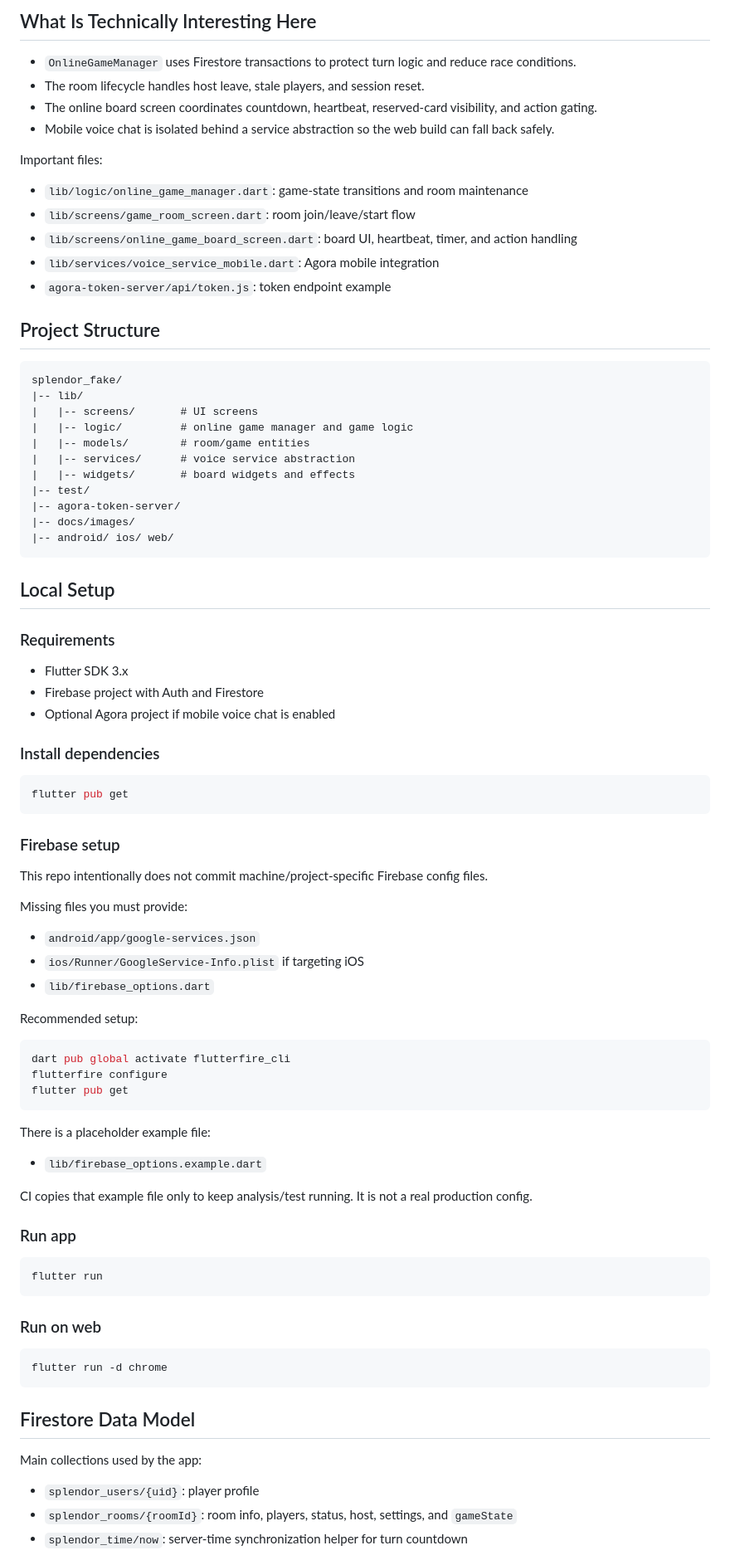
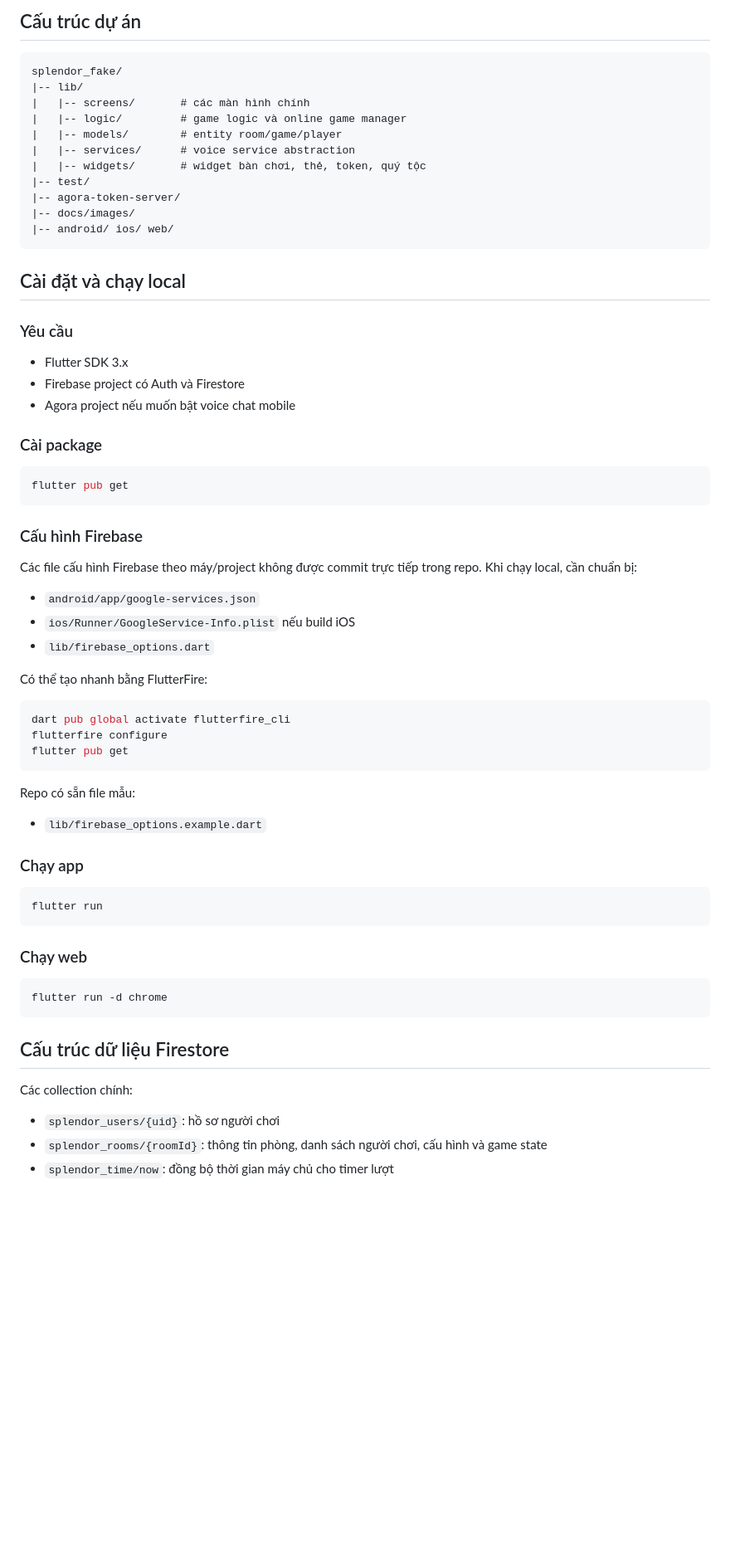
Before and after one commit to Duong200x/Game_Splendor_Android, a Markdown page: README.md, the part around one of its changes. Shown at 83% size. GitHub-like rendering; blank space fills up the shorter version.

````diff
--- a/README.md
+++ b/README.md
@@ -49,60 +144,43 @@ It is not just a static board UI. There is real online state management behind i
 
-## What Is Technically Interesting Here
-
-- `OnlineGameManager` uses Firestore transactions to protect turn logic and reduce race conditions.
-- The room lifecycle handles host leave, stale players, and session reset.
-- The online board screen coordinates countdown, heartbeat, reserved-card visibility, and action gating.
-- Mobile voice chat is isolated behind a service abstraction so the web build can fall back safely.
-
-Important files:
-
-- `lib/logic/online_game_manager.dart`: game-state transitions and room maintenance
-- `lib/screens/game_room_screen.dart`: room join/leave/start flow
-- `lib/screens/online_game_board_screen.dart`: board UI, heartbeat, timer, and action handling
-- `lib/services/voice_service_mobile.dart`: Agora mobile integration
-- `agora-token-server/api/token.js`: token endpoint example
-
-## Project Structure
+## Cấu trúc dự án
 
 ```text
 splendor_fake/
 |-- lib/
-|   |-- screens/       # UI screens
-|   |-- logic/         # online game manager and game logic
-|   |-- models/        # room/game entities
+|   |-- screens/       # các màn hình chính
+|   |-- logic/         # game logic và online game manager
+|   |-- models/        # entity room/game/player
 |   |-- services/      # voice service abstraction
-|   |-- widgets/       # board widgets and effects
+|   |-- widgets/       # widget bàn chơi, thẻ, token, quý tộc
 |-- test/
 |-- agora-token-server/
 |-- docs/images/
 |-- android/ ios/ web/
 ```
 
-## Local Setup
+## Cài đặt và chạy local
 
-### Requirements
+### Yêu cầu
 
 - Flutter SDK 3.x
-- Firebase project with Auth and Firestore
-- Optional Agora project if mobile voice chat is enabled
+- Firebase project có Auth và Firestore
+- Agora project nếu muốn bật voice chat mobile
 
-### Install dependencies
+### Cài package
 
 ```bash
 flutter pub get
 ```
 
-### Firebase setup
+### Cấu hình Firebase
 
-This repo intentionally does not commit machine/project-specific Firebase config files.
-
-Missing files you must provide:
+Các file cấu hình Firebase theo máy/project không được commit trực tiếp trong repo. Khi chạy local, cần chuẩn bị:
 
 - `android/app/google-services.json`
-- `ios/Runner/GoogleService-Info.plist` if targeting iOS
+- `ios/Runner/GoogleService-Info.plist` nếu build iOS
 - `lib/firebase_options.dart`
 
-Recommended setup:
+Có thể tạo nhanh bằng FlutterFire:
 
 ```bash
 dart pub global activate flutterfire_cli
@@ -110,29 +188,27 @@ flutterfire configure
 flutter pub get
 ```
 
-There is a placeholder example file:
+Repo có sẵn file mẫu:
 
 - `lib/firebase_options.example.dart`
 
-CI copies that example file only to keep analysis/test running. It is not a real production config.
-
-### Run app
+### Chạy app
 
 ```bash
 flutter run
 ```
 
-### Run on web
+### Chạy web
 
 ```bash
 flutter run -d chrome
 ```
 
-## Firestore Data Model
+## Cấu trúc dữ liệu Firestore
 
-Main collections used by the app:
+Các collection chính:
 
-- `splendor_users/{uid}`: player profile
-- `splendor_rooms/{roomId}`: room info, players, status, host, settings, and `gameState`
-- `splendor_time/now`: server-time synchronization helper for turn countdown
+- `splendor_users/{uid}`: hồ sơ người chơi
+- `splendor_rooms/{roomId}`: thông tin phòng, danh sách người chơi, cấu hình và game state
+- `splendor_time/now`: đồng bộ thời gian máy chủ cho timer lượt
 
````
Also changed, not shown: other parts of README.md (+147 -176 lines).
